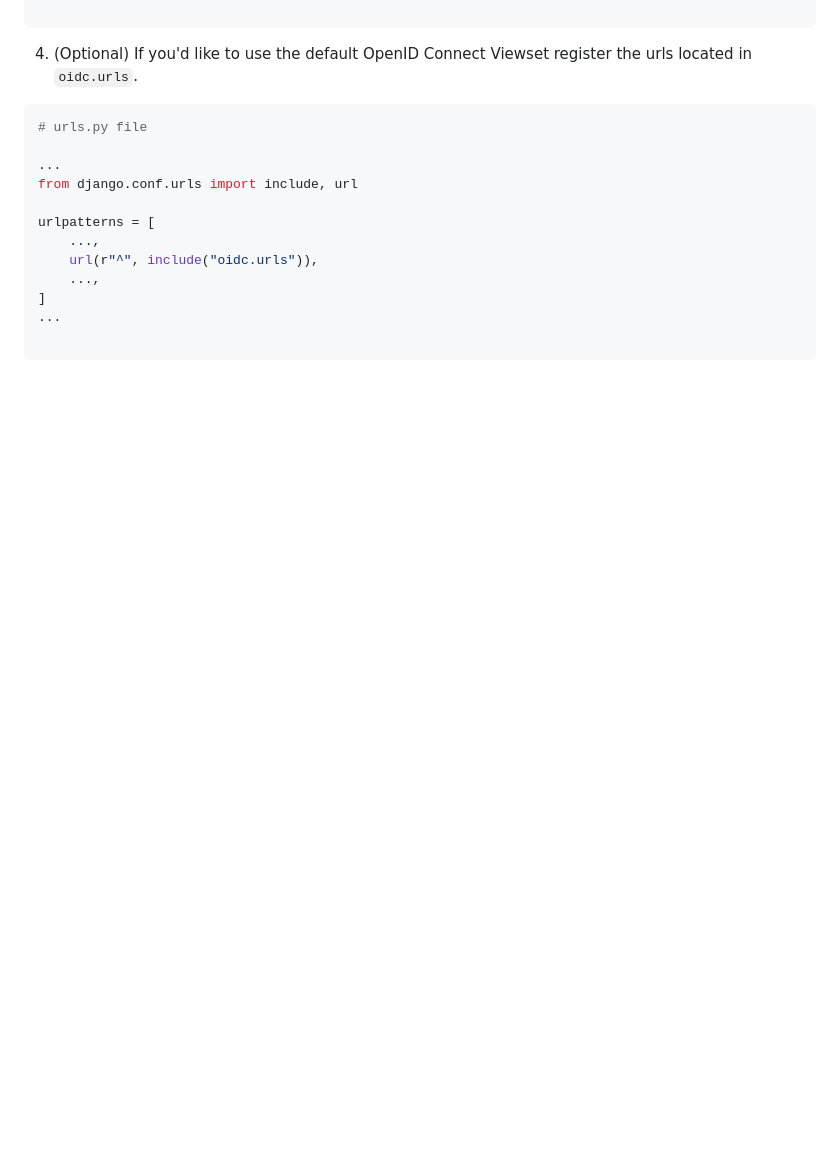
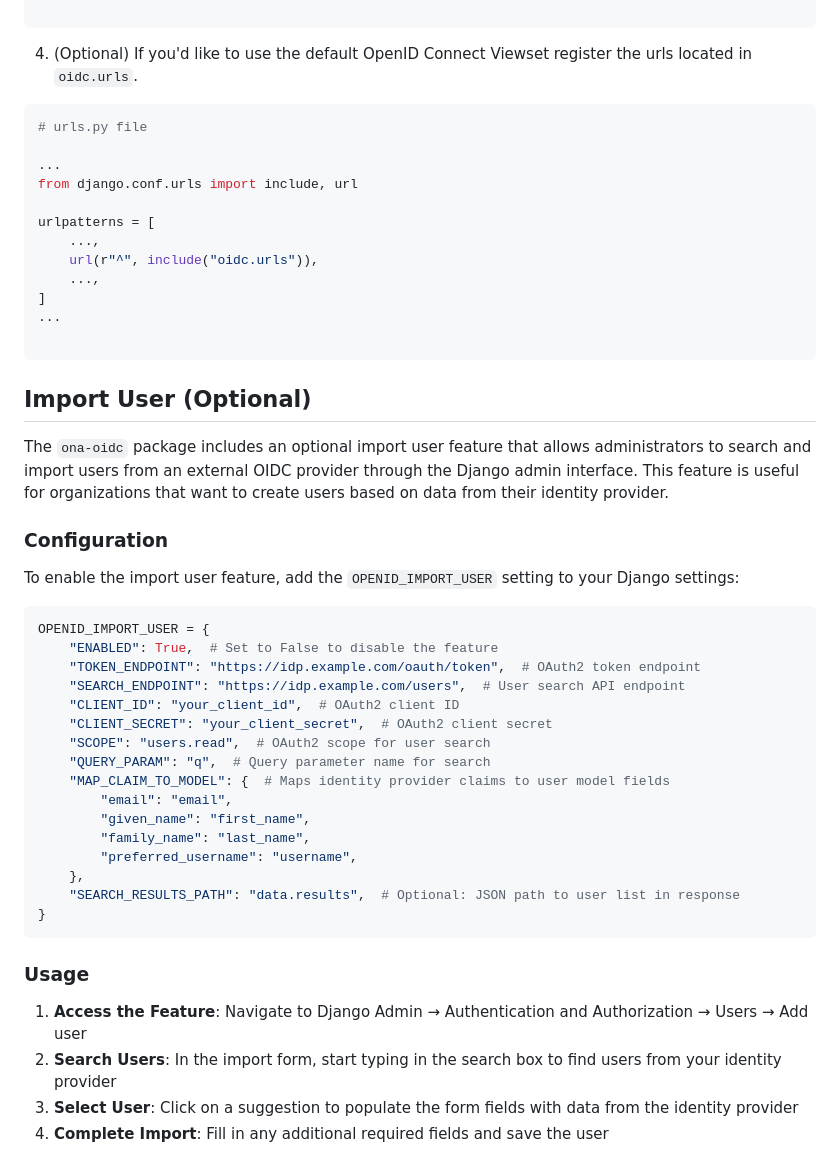
Before and after one commit to onaio/ona-oidc, a Markdown page: README.md, the part around the change. Rendered like a GitHub page; blank space fills up the shorter version.

Commit message:
add documentation for import user

````diff
--- a/README.md
+++ b/README.md
@@ -106,3 +106,37 @@ urlpatterns = [
 ...
 
 ```
+
+## Import User (Optional)
+
+The `ona-oidc` package includes an optional import user feature that allows administrators to search and import users from an external OIDC provider through the Django admin interface. This feature is useful for organizations that want to create users based on data from their identity provider.
+
+### Configuration
+
+To enable the import user feature, add the `OPENID_IMPORT_USER` setting to your Django settings:
+
+```python
+OPENID_IMPORT_USER = {
+    "ENABLED": True,  # Set to False to disable the feature
+    "TOKEN_ENDPOINT": "https://idp.example.com/oauth/token",  # OAuth2 token endpoint
+    "SEARCH_ENDPOINT": "https://idp.example.com/users",  # User search API endpoint
+    "CLIENT_ID": "your_client_id",  # OAuth2 client ID
+    "CLIENT_SECRET": "your_client_secret",  # OAuth2 client secret
+    "SCOPE": "users.read",  # OAuth2 scope for user search
+    "QUERY_PARAM": "q",  # Query parameter name for search
+    "MAP_CLAIM_TO_MODEL": {  # Maps identity provider claims to user model fields
+        "email": "email",
+        "given_name": "first_name",
+        "family_name": "last_name",
+        "preferred_username": "username",
+    },
+    "SEARCH_RESULTS_PATH": "data.results",  # Optional: JSON path to user list in response
+}
+```
+
+### Usage
+
+1. **Access the Feature**: Navigate to Django Admin → Authentication and Authorization → Users → Add user
+2. **Search Users**: In the import form, start typing in the search box to find users from your identity provider
+3. **Select User**: Click on a suggestion to populate the form fields with data from the identity provider
+4. **Complete Import**: Fill in any additional required fields and save the user
````
